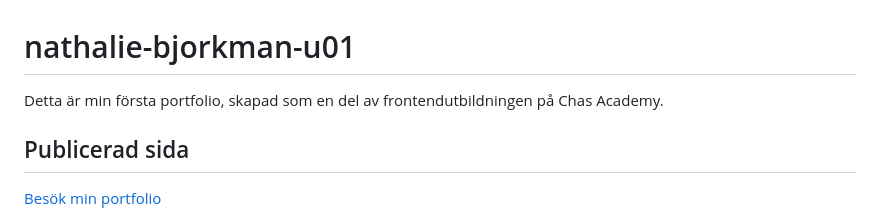
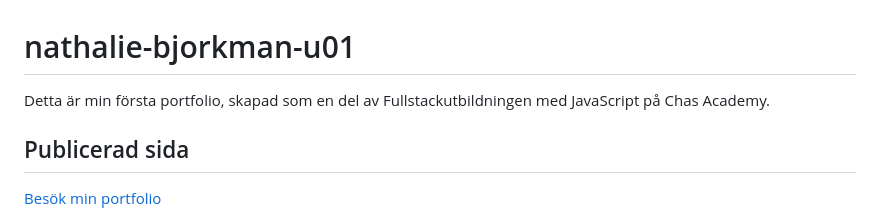
Before and after one commit to nathalie-bjorkman/nathalie-bjorkman-u01, a Markdown page: README.md, the part around the change. Rendered like a GitHub page.

Commit message:
Correct description of the course in README.md to reflect Fullstack education with JavaScript

```diff
--- a/README.md
+++ b/README.md
@@ -1,7 +1,7 @@
 # nathalie-bjorkman-u01
 
 Detta är min första portfolio, skapad som en del av
-frontendutbildningen på Chas Academy.
+Fullstackutbildningen med JavaScript på Chas Academy.
 
 ## Publicerad sida
 
```
